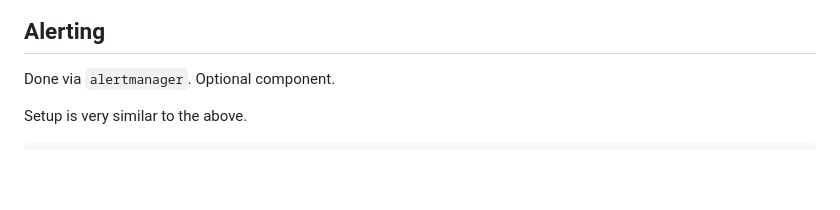
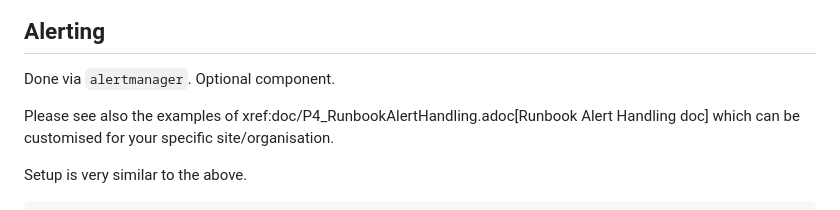
Before and after one commit to perforce/p4prometheus, a Markdown page: INSTALL.md, the part around the change. Drawn GitHub-style; blank space fills up the shorter version.

```diff
--- a/INSTALL.md
+++ b/INSTALL.md
@@ -639,6 +639,8 @@ Or open URL in a browser.
 
 Done via `alertmanager`. Optional component.
 
+Please see also the examples of xref:doc/P4_RunbookAlertHandling.adoc[Runbook Alert Handling doc] which can be customised for your specific site/organisation.
+
 Setup is very similar to the above.
 
     sudo useradd --no-create-home --shell /bin/false alertmanager
```
Also changed, not shown: README.md (+11 -9 lines).
